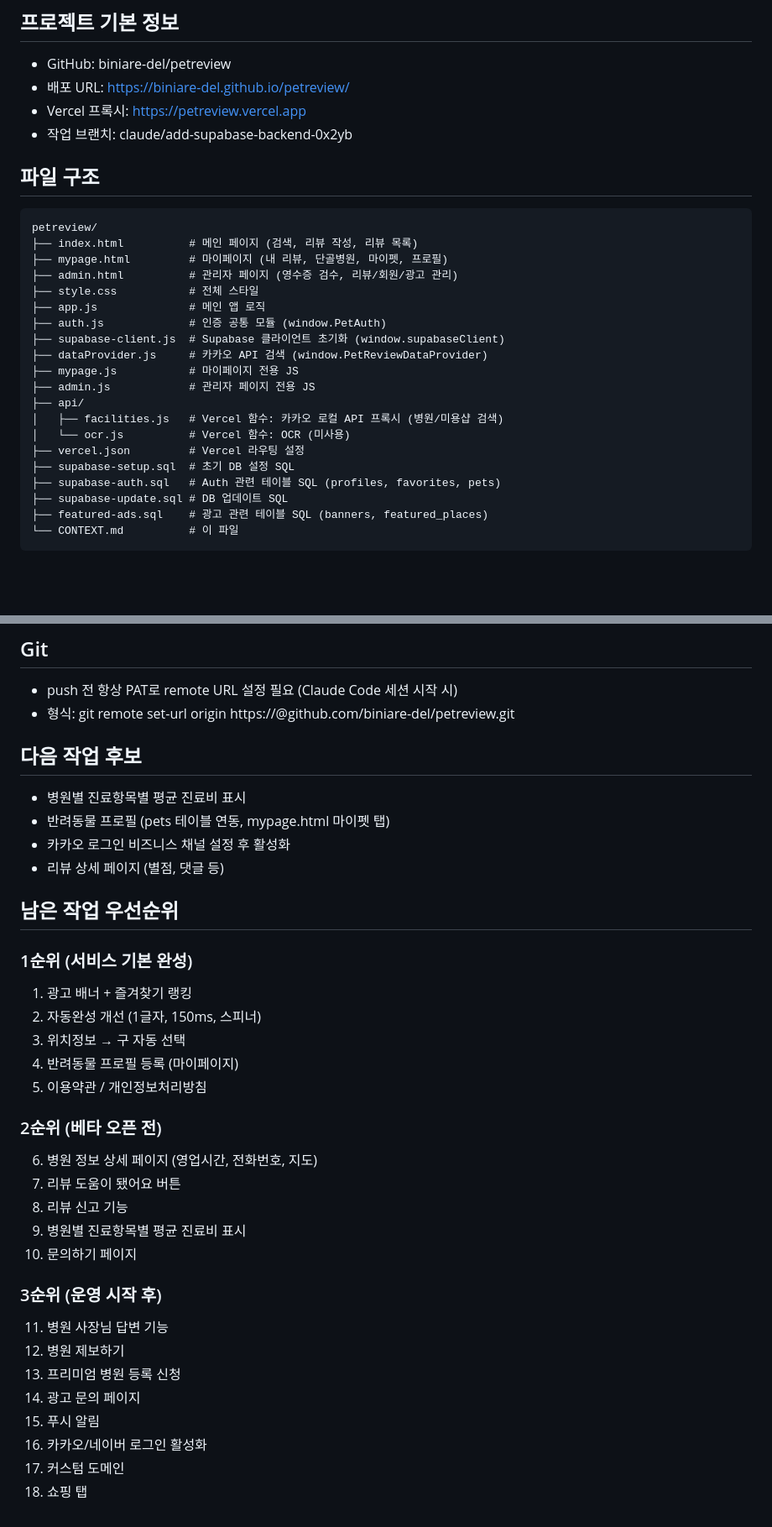
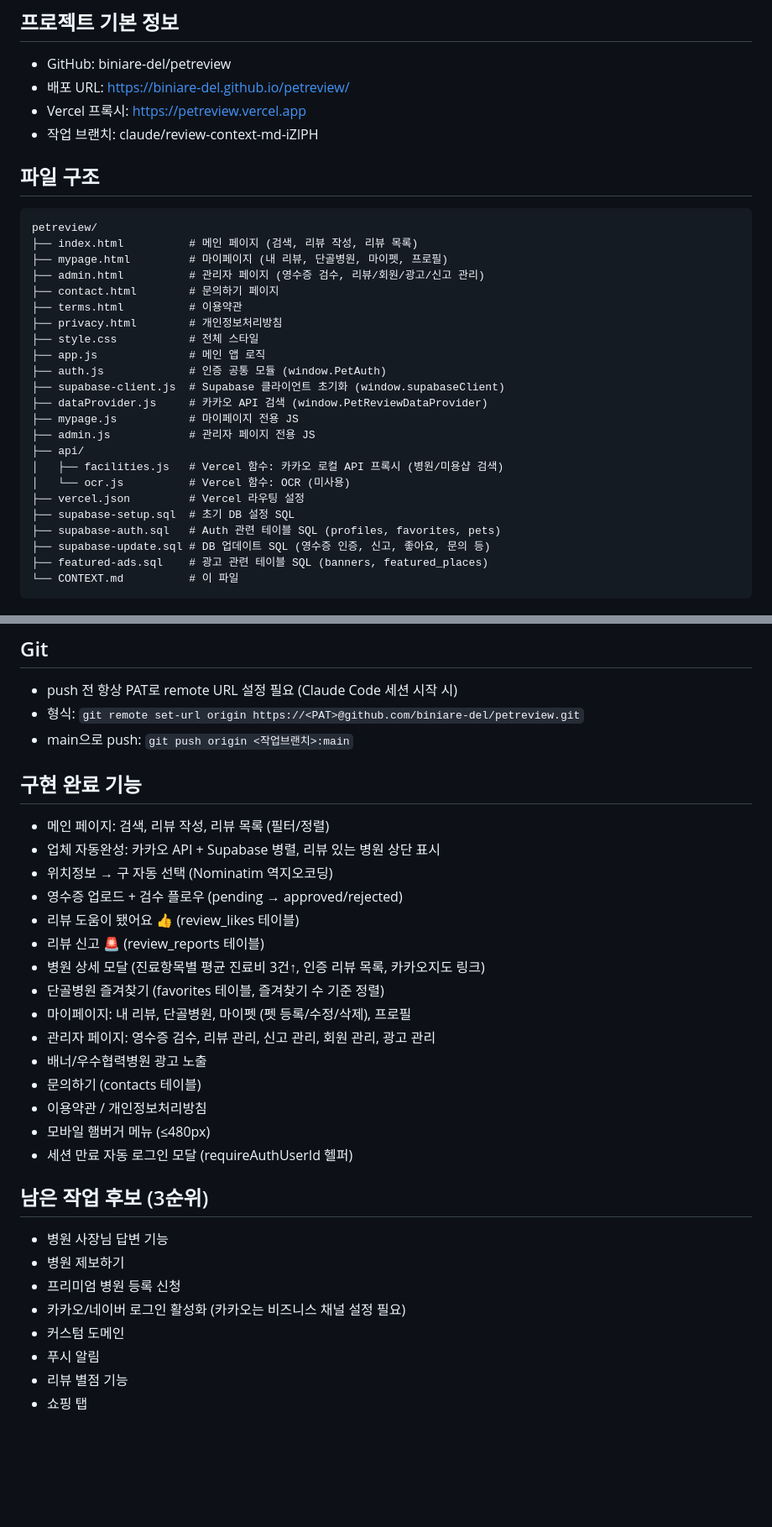
Before and after one commit to biniare-del/petreview, a Markdown page: CONTEXT.md, 2 parts joined by grey strips. Shown at 84% size. GitHub-like rendering; blank space fills up the shorter version.

Commit message:
docs: CONTEXT.md 전체 업데이트
- 작업 브랜치, 파일 구조, 함수 목록 최신화
- Supabase 테이블 구조 (reviews.status, review_likes, review_reports, contacts 등)
- 구현 완료 기능 / 남은 작업 후보 정리

https://claude.ai/code/session_01B1dECUinAX7ZX4vFQT4A18

````diff
--- a/CONTEXT.md
+++ b/CONTEXT.md
@@ -11,14 +11,17 @@
 - GitHub: biniare-del/petreview
 - 배포 URL: https://biniare-del.github.io/petreview/
 - Vercel 프록시: https://petreview.vercel.app
-- 작업 브랜치: claude/add-supabase-backend-0x2yb
+- 작업 브랜치: claude/review-context-md-iZlPH
 
 ## 파일 구조
 ```
 petreview/
 ├── index.html          # 메인 페이지 (검색, 리뷰 작성, 리뷰 목록)
 ├── mypage.html         # 마이페이지 (내 리뷰, 단골병원, 마이펫, 프로필)
-├── admin.html          # 관리자 페이지 (영수증 검수, 리뷰/회원/광고 관리)
+├── admin.html          # 관리자 페이지 (영수증 검수, 리뷰/회원/광고/신고 관리)
+├── contact.html        # 문의하기 페이지
+├── terms.html          # 이용약관
+├── privacy.html        # 개인정보처리방침
 ├── style.css           # 전체 스타일
 ├── app.js              # 메인 앱 로직
 ├── auth.js             # 인증 공통 모듈 (window.PetAuth)
@@ -32,7 +35,7 @@ petreview/
 ├── vercel.json         # Vercel 라우팅 설정
 ├── supabase-setup.sql  # 초기 DB 설정 SQL
 ├── supabase-auth.sql   # Auth 관련 테이블 SQL (profiles, favorites, pets)
-├── supabase-update.sql # DB 업데이트 SQL
+├── supabase-update.sql # DB 업데이트 SQL (영수증 인증, 신고, 좋아요, 문의 등)
 ├── featured-ads.sql    # 광고 관련 테이블 SQL (banners, featured_places)
 └── CONTEXT.md          # 이 파일
 ```
@@ -128,36 +153,32 @@ petreview/
 
 ## Git
 - push 전 항상 PAT로 remote URL 설정 필요 (Claude Code 세션 시작 시)
-- 형식: git remote set-url origin https://<PAT>@github.com/biniare-del/petreview.git
+- 형식: `git remote set-url origin https://<PAT>@github.com/biniare-del/petreview.git`
+- main으로 push: `git push origin <작업브랜치>:main`
 
-## 다음 작업 후보
-- 병원별 진료항목별 평균 진료비 표시
-- 반려동물 프로필 (pets 테이블 연동, mypage.html 마이펫 탭)
-- 카카오 로그인 비즈니스 채널 설정 후 활성화
-- 리뷰 상세 페이지 (별점, 댓글 등)
+## 구현 완료 기능
+- 메인 페이지: 검색, 리뷰 작성, 리뷰 목록 (필터/정렬)
+- 업체 자동완성: 카카오 API + Supabase 병렬, 리뷰 있는 병원 상단 표시
+- 위치정보 → 구 자동 선택 (Nominatim 역지오코딩)
+- 영수증 업로드 + 검수 플로우 (pending → approved/rejected)
+- 리뷰 도움이 됐어요 👍 (review_likes 테이블)
+- 리뷰 신고 🚨 (review_reports 테이블)
+- 병원 상세 모달 (진료항목별 평균 진료비 3건↑, 인증 리뷰 목록, 카카오지도 링크)
+- 단골병원 즐겨찾기 (favorites 테이블, 즐겨찾기 수 기준 정렬)
+- 마이페이지: 내 리뷰, 단골병원, 마이펫 (펫 등록/수정/삭제), 프로필
+- 관리자 페이지: 영수증 검수, 리뷰 관리, 신고 관리, 회원 관리, 광고 관리
+- 배너/우수협력병원 광고 노출
+- 문의하기 (contacts 테이블)
+- 이용약관 / 개인정보처리방침
+- 모바일 햄버거 메뉴 (≤480px)
+- 세션 만료 자동 로그인 모달 (requireAuthUserId 헬퍼)
 
-## 남은 작업 우선순위
-
-### 1순위 (서비스 기본 완성)
-1. 광고 배너 + 즐겨찾기 랭킹
-2. 자동완성 개선 (1글자, 150ms, 스피너)
-3. 위치정보 → 구 자동 선택
-4. 반려동물 프로필 등록 (마이페이지)
-5. 이용약관 / 개인정보처리방침
-
-### 2순위 (베타 오픈 전)
-6. 병원 정보 상세 페이지 (영업시간, 전화번호, 지도)
-7. 리뷰 도움이 됐어요 버튼
-8. 리뷰 신고 기능
-9. 병원별 진료항목별 평균 진료비 표시
-10. 문의하기 페이지
-
-### 3순위 (운영 시작 후)
-11. 병원 사장님 답변 기능
-12. 병원 제보하기
-13. 프리미엄 병원 등록 신청
-14. 광고 문의 페이지
-15. 푸시 알림
-16. 카카오/네이버 로그인 활성화
-17. 커스텀 도메인
-18. 쇼핑 탭
+## 남은 작업 후보 (3순위)
+- 병원 사장님 답변 기능
+- 병원 제보하기
+- 프리미엄 병원 등록 신청
+- 카카오/네이버 로그인 활성화 (카카오는 비즈니스 채널 설정 필요)
+- 커스텀 도메인
+- 푸시 알림
+- 리뷰 별점 기능
+- 쇼핑 탭
````
Also changed, not shown: other parts of CONTEXT.md (+29 -7 lines).
